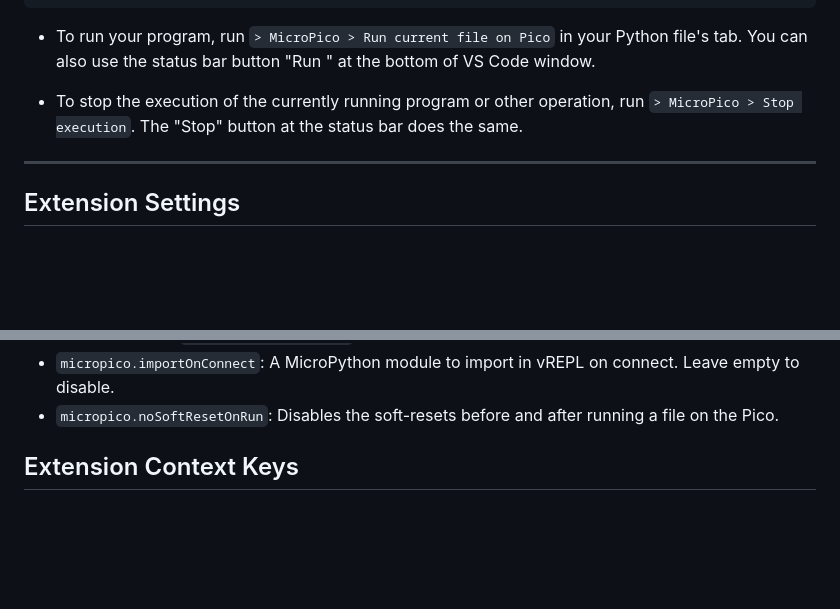
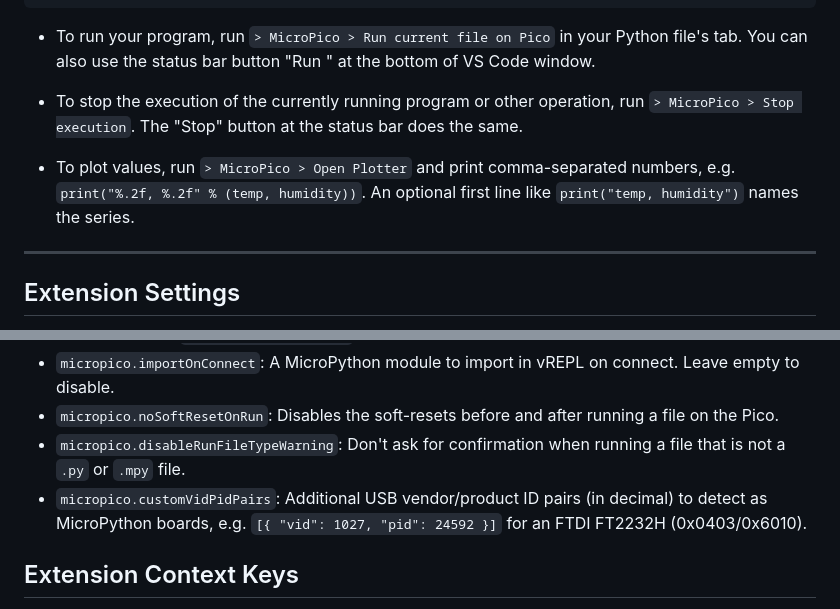
Before and after one commit to paulober/MicroPico, a Markdown page: README.md, 2 parts joined by grey strips. Drawn GitHub-style; blank space fills up the shorter version.

Commit message:
Document the plotter and the new settings
Signed-off-by: paulober <44974737+paulober@users.noreply.github.com>

```diff
--- a/README.md
+++ b/README.md
@@ -72,6 +72,8 @@ print("Finished.")
 
 - To stop the execution of the currently running program or other operation, run `> MicroPico > Stop execution`. The "Stop" button at the status bar does the same.
 
+- To plot values, run `> MicroPico > Open Plotter` and print comma-separated numbers, e.g. `print("%.2f, %.2f" % (temp, humidity))`. An optional first line like `print("temp, humidity")` names the series.
+
 ---
 
 ## Extension Settings
@@ -92,6 +94,8 @@ This extension contributes the following settings:
 * `micropico.executeOnConnect`: Path to a MicroPython script on the Pico to execute on connect. Leave empty to disable. (must be relative to the root of the Pico's filesystem; doesn't need to begin with a slash; overrides `micropico.openOnStart` setting)
 * `micropico.importOnConnect`: A MicroPython module to import in vREPL on connect. Leave empty to disable.
 * `micropico.noSoftResetOnRun`: Disables the soft-resets before and after running a file on the Pico.
+* `micropico.disableRunFileTypeWarning`: Don't ask for confirmation when running a file that is not a `.py` or `.mpy` file.
+* `micropico.customVidPidPairs`: Additional USB vendor/product ID pairs (in decimal) to detect as MicroPython boards, e.g. `[{ "vid": 1027, "pid": 24592 }]` for an FTDI FT2232H (0x0403/0x6010).
 
 ## Extension Context Keys
 
```
